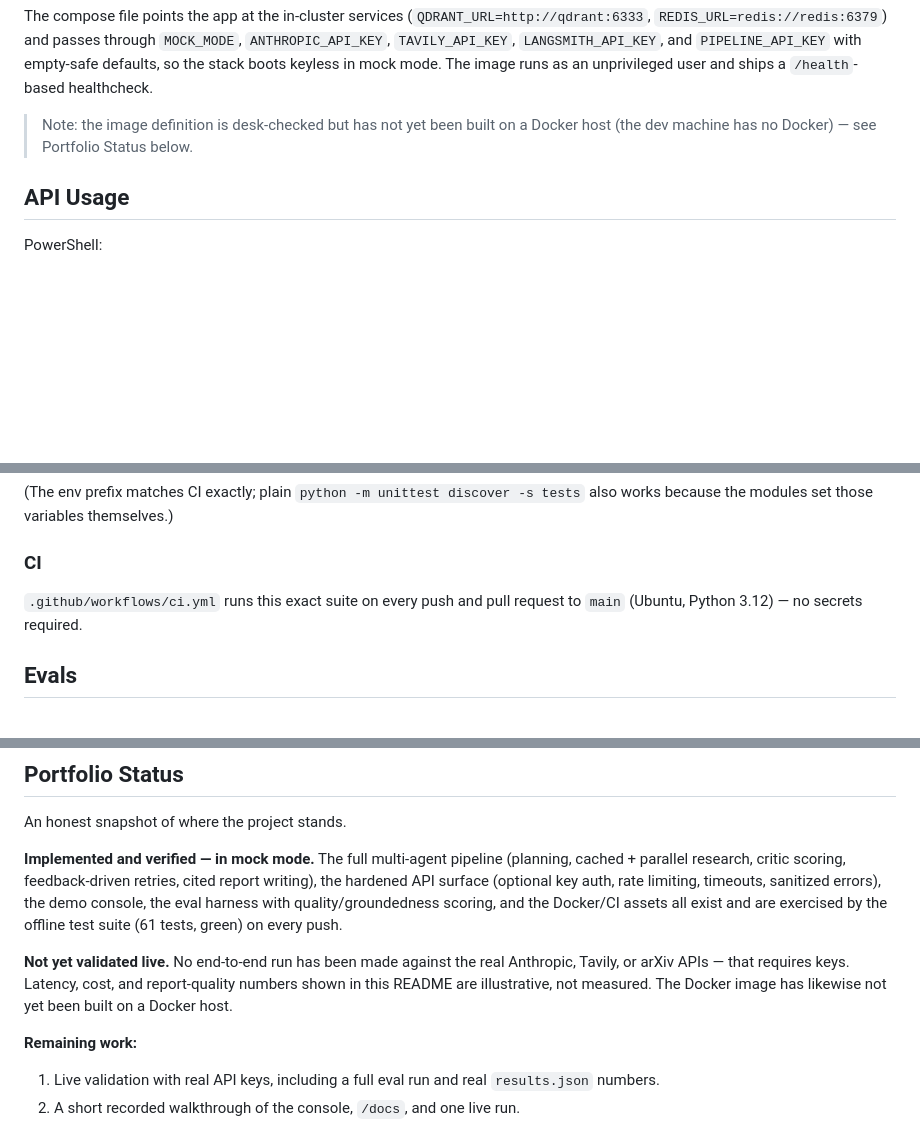
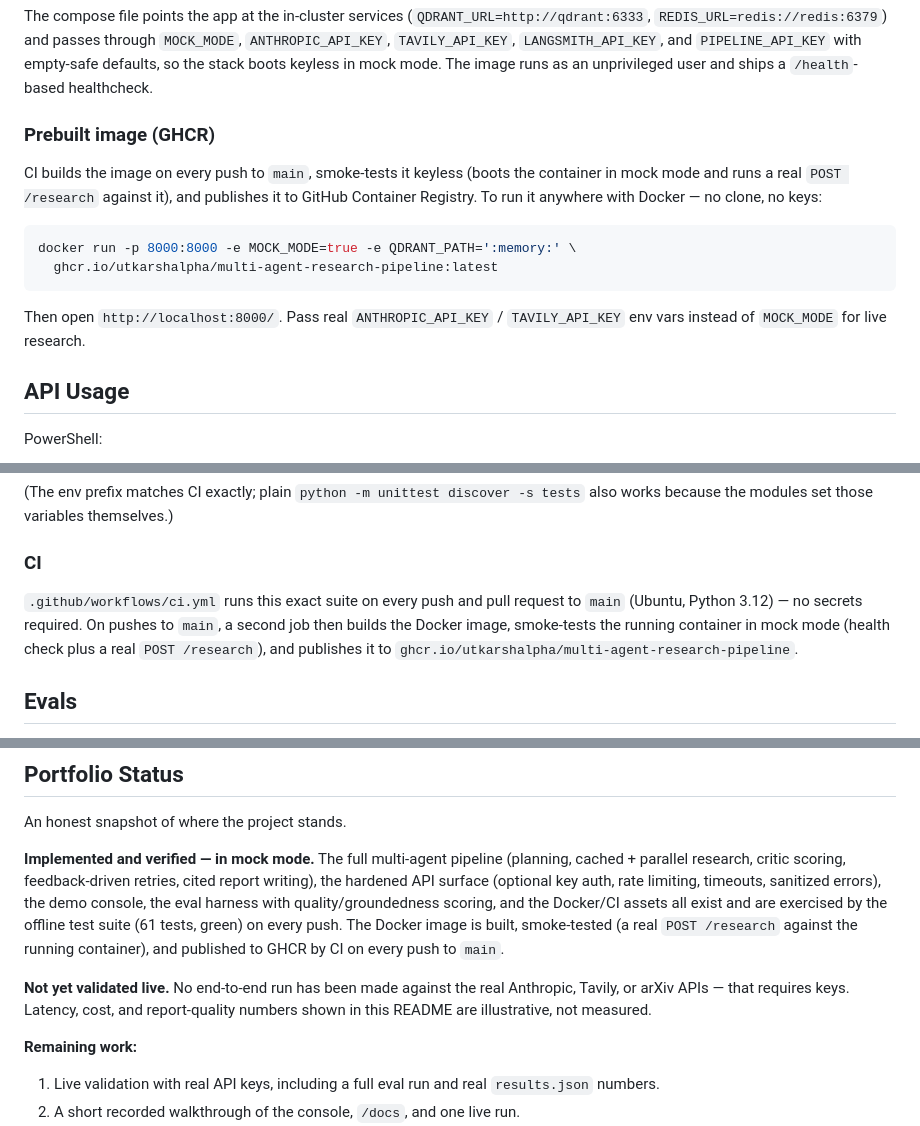
Before and after one commit to utkarshalpha/multi-agent-research-pipeline, a Markdown page: README.md, 3 parts joined by grey strips. Rendered like a GitHub page; blank space fills up the shorter version.

````diff
--- a/README.md
+++ b/README.md
@@ -185,8 +187,20 @@ and `PIPELINE_API_KEY` with empty-safe defaults, so the stack boots keyless in
 mock mode. The image runs as an unprivileged user and ships a `/health`-based
 healthcheck.
 
-> Note: the image definition is desk-checked but has not yet been built on a
-> Docker host (the dev machine has no Docker) — see Portfolio Status below.
+### Prebuilt image (GHCR)
+
+CI builds the image on every push to `main`, smoke-tests it keyless (boots the
+container in mock mode and runs a real `POST /research` against it), and
+publishes it to GitHub Container Registry. To run it anywhere with Docker — no
+clone, no keys:
+
+```bash
+docker run -p 8000:8000 -e MOCK_MODE=true -e QDRANT_PATH=':memory:' \
+  ghcr.io/utkarshalpha/multi-agent-research-pipeline:latest
+```
+
+Then open `http://localhost:8000/`. Pass real `ANTHROPIC_API_KEY` /
+`TAVILY_API_KEY` env vars instead of `MOCK_MODE` for live research.
 
 ## API Usage
 
@@ -289,7 +303,10 @@ also works because the modules set those variables themselves.)
 ### CI
 
 `.github/workflows/ci.yml` runs this exact suite on every push and pull
-request to `main` (Ubuntu, Python 3.12) — no secrets required.
+request to `main` (Ubuntu, Python 3.12) — no secrets required. On pushes to
+`main`, a second job then builds the Docker image, smoke-tests the running
+container in mock mode (health check plus a real `POST /research`), and
+publishes it to `ghcr.io/utkarshalpha/multi-agent-research-pipeline`.
 
 ## Evals
 
@@ -324,12 +341,13 @@ An honest snapshot of where the project stands.
 cited report writing), the hardened API surface (optional key auth, rate
 limiting, timeouts, sanitized errors), the demo console, the eval harness with
 quality/groundedness scoring, and the Docker/CI assets all exist and are
-exercised by the offline test suite (61 tests, green) on every push.
+exercised by the offline test suite (61 tests, green) on every push. The
+Docker image is built, smoke-tested (a real `POST /research` against the
+running container), and published to GHCR by CI on every push to `main`.
 
 **Not yet validated live.** No end-to-end run has been made against the real
 Anthropic, Tavily, or arXiv APIs — that requires keys. Latency, cost, and
 report-quality numbers shown in this README are illustrative, not measured.
-The Docker image has likewise not yet been built on a Docker host.
 
 **Remaining work:**
 
````
Also changed, not shown: other parts of README.md (+2 -0 lines), docs/ARCHITECTURE.md (+9 -6 lines).
